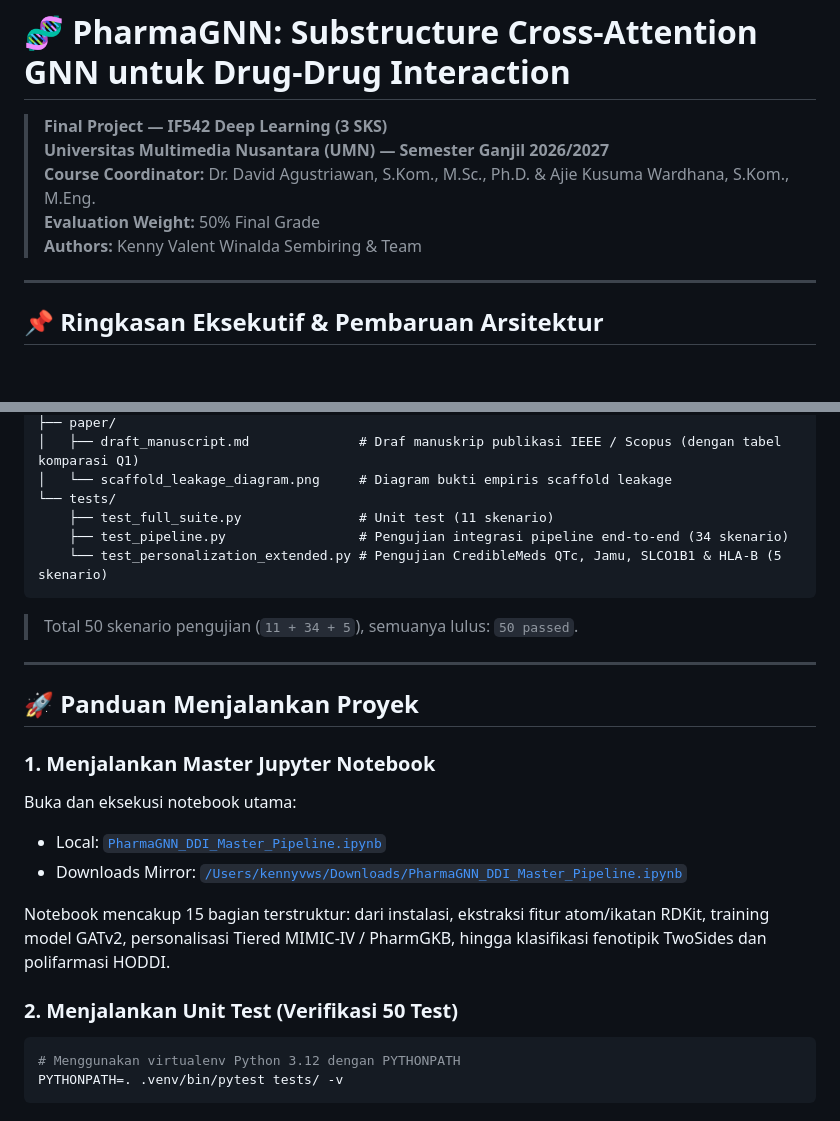
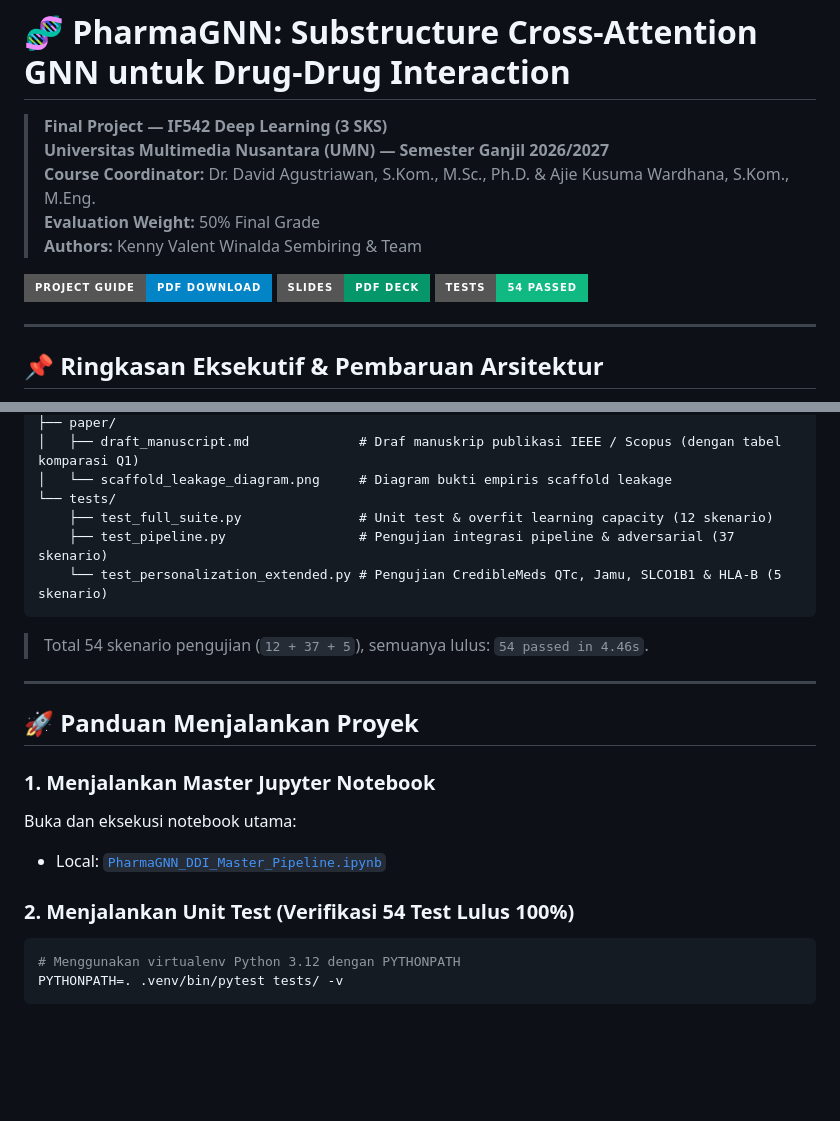
Before and after one commit to KennyUMN/molecular-gnn-ddi, a Markdown page: README.md, 2 parts joined by grey strips. Rendered like a GitHub page; badges without logos; blank space fills up the shorter version.

Commit message:
docs: add guide download badges and update test count to 54

````diff
--- a/README.md
+++ b/README.md
@@ -5,6 +5,10 @@
 > **Course Coordinator:** Dr. David Agustriawan, S.Kom., M.Sc., Ph.D. & Ajie Kusuma Wardhana, S.Kom., M.Eng.
 > **Evaluation Weight:** 50% Final Grade
 > **Authors:** Kenny Valent Winalda Sembiring & Team
+
+[![Documentation PDF](https://img.shields.io/badge/Project%20Guide-PDF%20Download-0284C7?style=for-the-badge&logo=adobe-acrobat-reader)](PharmaGNN_Comprehensive_Project_Guide.pdf)
+[![Slide Deck PDF](https://img.shields.io/badge/Slides-PDF%20Deck-059669?style=for-the-badge&logo=adobe-acrobat-reader)](PharmaGNN_Progress_Presentation_Slides.pdf)
+[![Test Suite](https://img.shields.io/badge/Tests-54%20Passed-10B981?style=for-the-badge&logo=pytest)](tests/)
 
 ---
 
@@ -111,12 +115,12 @@ molecular-gnn-ddi/
 │   ├── draft_manuscript.md              # Draf manuskrip publikasi IEEE / Scopus (dengan tabel komparasi Q1)
 │   └── scaffold_leakage_diagram.png     # Diagram bukti empiris scaffold leakage
 └── tests/
-    ├── test_full_suite.py               # Unit test (11 skenario)
-    ├── test_pipeline.py                 # Pengujian integrasi pipeline end-to-end (34 skenario)
+    ├── test_full_suite.py               # Unit test & overfit learning capacity (12 skenario)
+    ├── test_pipeline.py                 # Pengujian integrasi pipeline & adversarial (37 skenario)
     └── test_personalization_extended.py # Pengujian CredibleMeds QTc, Jamu, SLCO1B1 & HLA-B (5 skenario)
 ```
 
-> Total 50 skenario pengujian (`11 + 34 + 5`), semuanya lulus: `50 passed`.
+> Total 54 skenario pengujian (`12 + 37 + 5`), semuanya lulus: `54 passed in 4.46s`.
 
 ---
 
@@ -125,11 +129,8 @@ molecular-gnn-ddi/
 ### 1. Menjalankan Master Jupyter Notebook
 Buka dan eksekusi notebook utama:
 * Local: [`PharmaGNN_DDI_Master_Pipeline.ipynb`](PharmaGNN_DDI_Master_Pipeline.ipynb)
-* Downloads Mirror: [`/Users/kennyvws/Downloads/PharmaGNN_DDI_Master_Pipeline.ipynb`](file:///Users/kennyvws/Downloads/PharmaGNN_DDI_Master_Pipeline.ipynb)
 
-Notebook mencakup 15 bagian terstruktur: dari instalasi, ekstraksi fitur atom/ikatan RDKit, training model GATv2, personalisasi Tiered MIMIC-IV / PharmGKB, hingga klasifikasi fenotipik TwoSides dan polifarmasi HODDI.
-
-### 2. Menjalankan Unit Test (Verifikasi 50 Test)
+### 2. Menjalankan Unit Test (Verifikasi 54 Test Lulus 100%)
 ```bash
 # Menggunakan virtualenv Python 3.12 dengan PYTHONPATH
 PYTHONPATH=. .venv/bin/pytest tests/ -v
````
